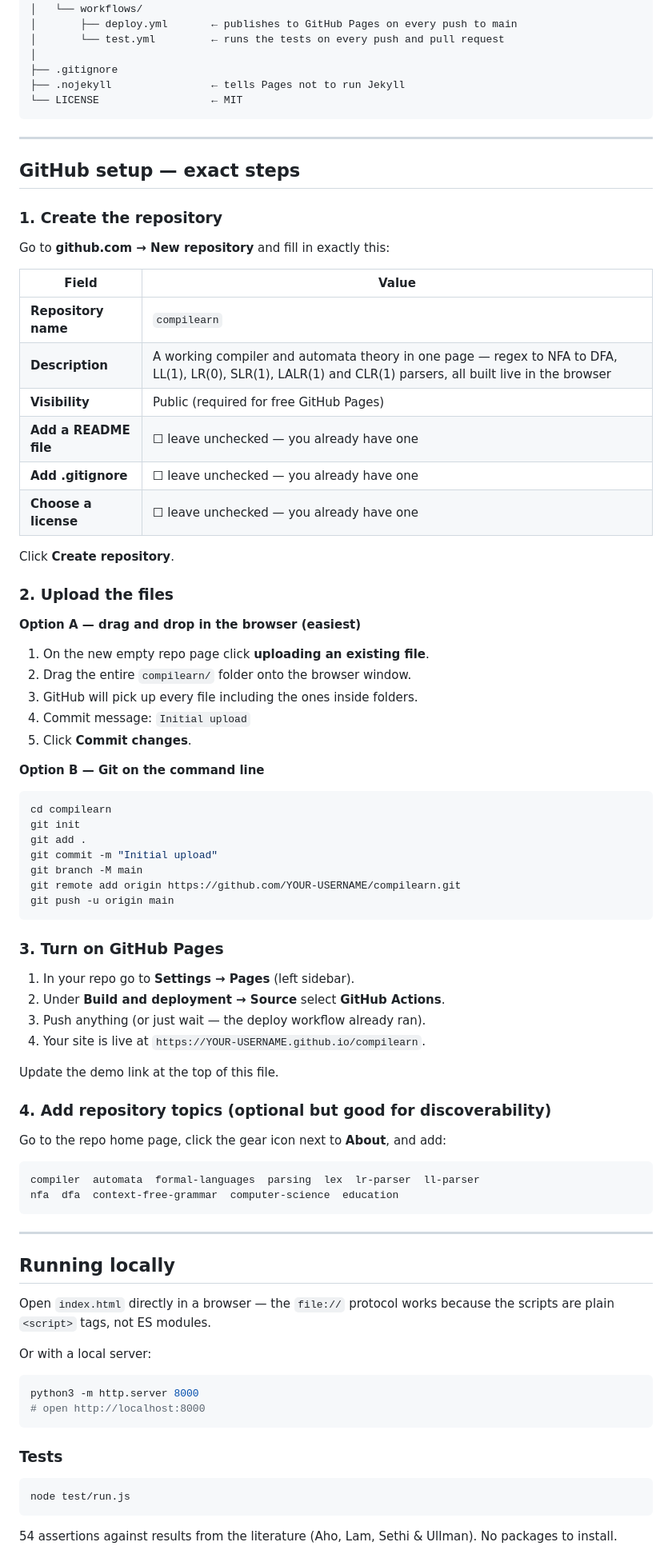
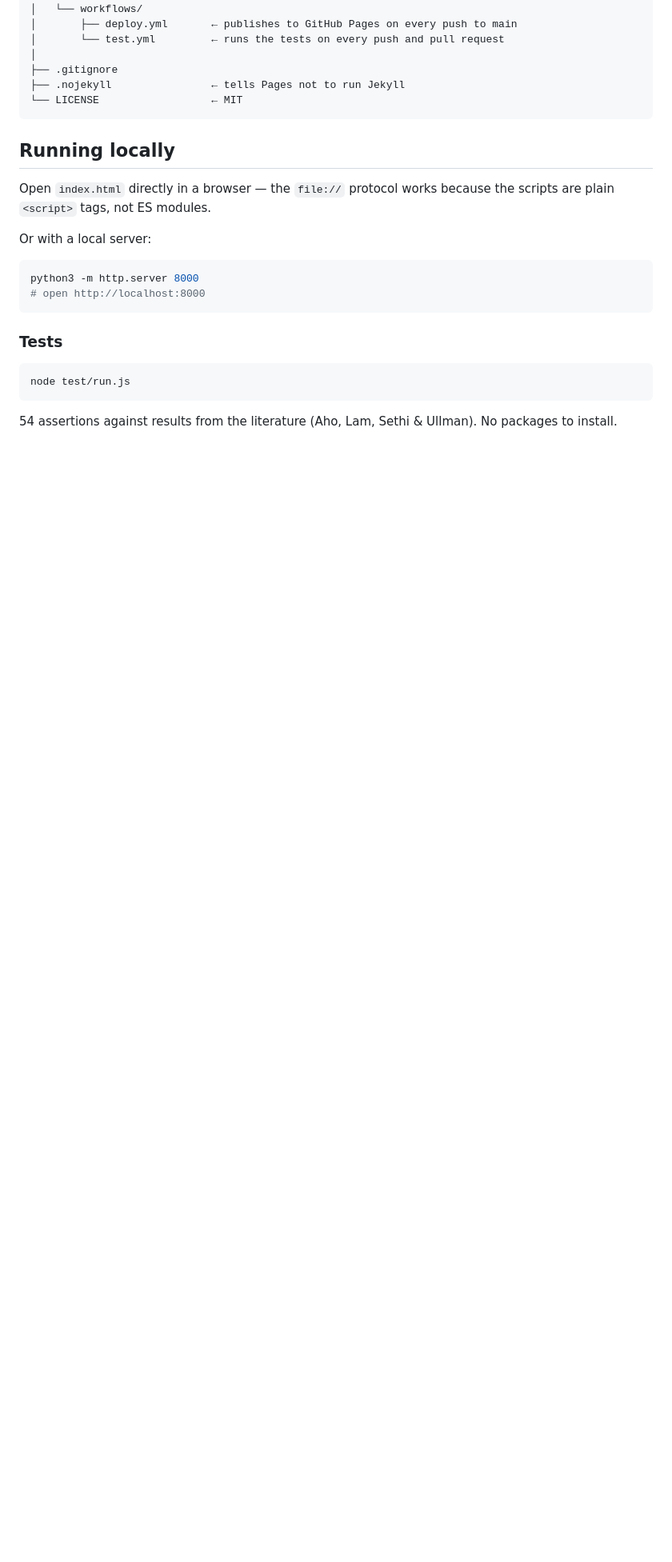
Before and after one commit to Conquerer85/Compilearn, a Markdown page: README.md, the part around the change. Shown at 80% size. GitHub-like rendering; blank space fills up the shorter version.

````diff
--- a/README.md
+++ b/README.md
@@ -55,66 +55,6 @@ compilearn/
 └── LICENSE                  ← MIT
 ```
 
----
-
-## GitHub setup — exact steps
-
-### 1. Create the repository
-
-Go to **github.com → New repository** and fill in exactly this:
-
-| Field | Value |
-|---|---|
-| **Repository name** | `compilearn` |
-| **Description** | A working compiler and automata theory in one page — regex to NFA to DFA, LL(1), LR(0), SLR(1), LALR(1) and CLR(1) parsers, all built live in the browser |
-| **Visibility** | Public (required for free GitHub Pages) |
-| **Add a README file** | ☐ leave unchecked — you already have one |
-| **Add .gitignore** | ☐ leave unchecked — you already have one |
-| **Choose a license** | ☐ leave unchecked — you already have one |
-
-Click **Create repository**.
-
-### 2. Upload the files
-
-**Option A — drag and drop in the browser (easiest)**
-
-1. On the new empty repo page click **uploading an existing file**.
-2. Drag the entire `compilearn/` folder onto the browser window.
-3. GitHub will pick up every file including the ones inside folders.
-4. Commit message: `Initial upload`
-5. Click **Commit changes**.
-
-**Option B — Git on the command line**
-
-```bash
-cd compilearn
-git init
-git add .
-git commit -m "Initial upload"
-git branch -M main
-git remote add origin https://github.com/YOUR-USERNAME/compilearn.git
-git push -u origin main
-```
-
-### 3. Turn on GitHub Pages
-
-1. In your repo go to **Settings → Pages** (left sidebar).
-2. Under **Build and deployment → Source** select **GitHub Actions**.
-3. Push anything (or just wait — the deploy workflow already ran).
-4. Your site is live at `https://YOUR-USERNAME.github.io/compilearn`.
-
-Update the demo link at the top of this file.
-
-### 4. Add repository topics (optional but good for discoverability)
-
-Go to the repo home page, click the gear icon next to **About**, and add:
-
-```
-compiler  automata  formal-languages  parsing  lex  lr-parser  ll-parser
-nfa  dfa  context-free-grammar  computer-science  education
-```
-
----
 
 ## Running locally
 
````
